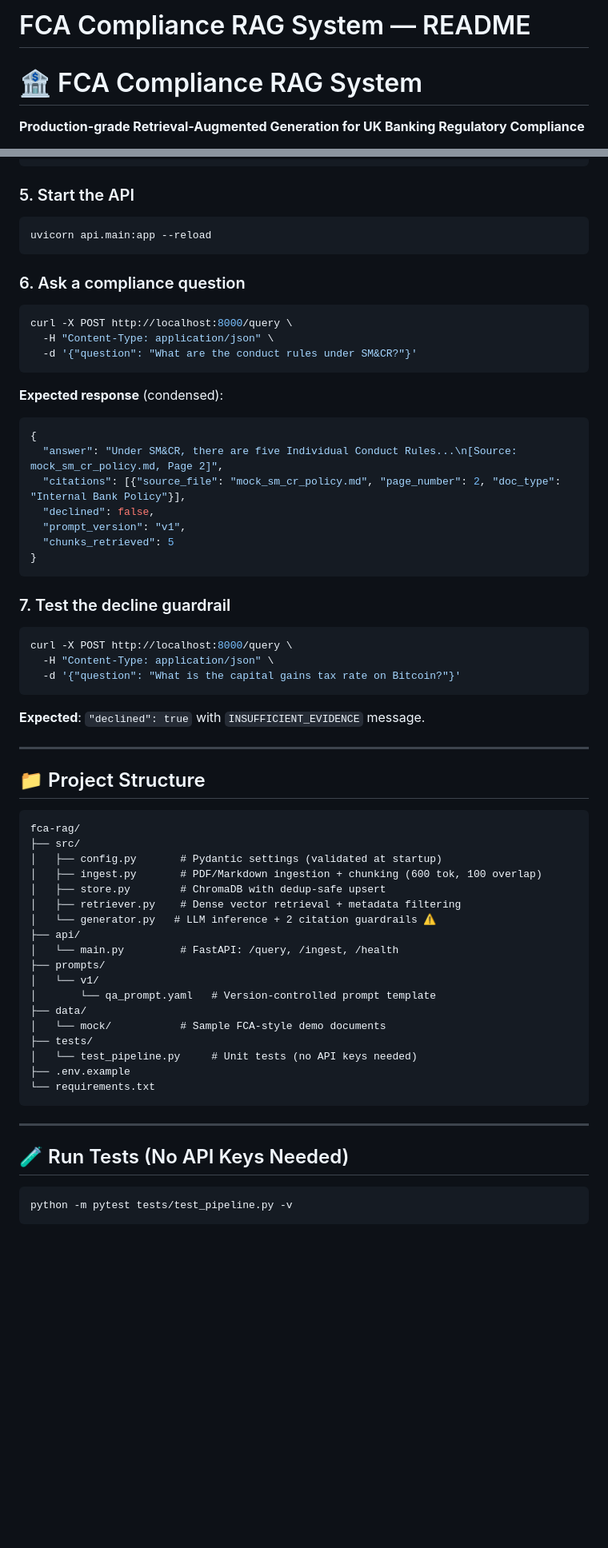
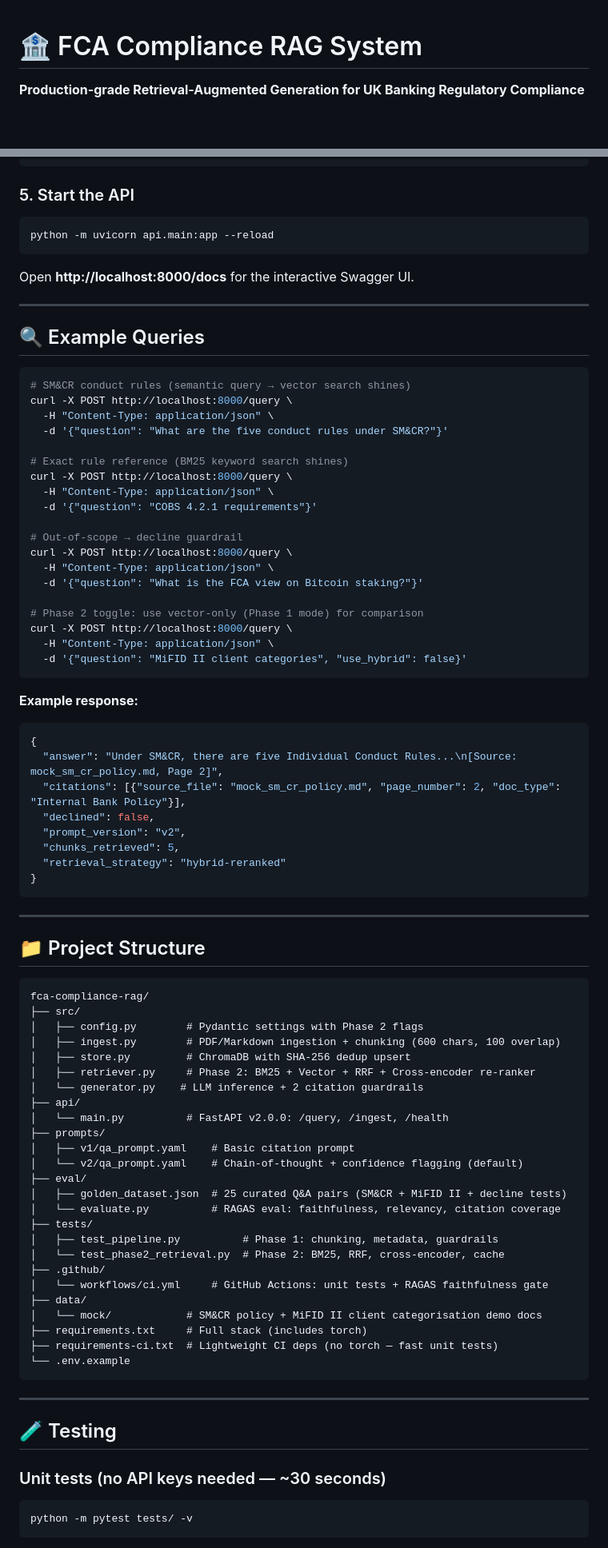
Before and after one commit to shashanksuresh18/fca-compliance-rag, a Markdown page: README.md, 2 parts joined by grey strips. Shown at 80% size. Drawn GitHub-style; blank space fills up the shorter version.

````diff
--- a/README.md
+++ b/README.md
@@ -1,5 +1,3 @@
-# FCA Compliance RAG System — README
-
 # 🏦 FCA Compliance RAG System
 
 **Production-grade Retrieval-Augmented Generation for UK Banking Regulatory Compliance**
@@ -71,65 +82,85 @@ python src/ingest.py --dir data/mock --doc-type internal
 
 ### 5. Start the API
 ```bash
-uvicorn api.main:app --reload
+python -m uvicorn api.main:app --reload
+```
+Open **http://localhost:8000/docs** for the interactive Swagger UI.
+
+---
+
+## 🔍 Example Queries
+
+```bash
+# SM&CR conduct rules (semantic query → vector search shines)
+curl -X POST http://localhost:8000/query \
+  -H "Content-Type: application/json" \
+  -d '{"question": "What are the five conduct rules under SM&CR?"}'
+
+# Exact rule reference (BM25 keyword search shines)
+curl -X POST http://localhost:8000/query \
+  -H "Content-Type: application/json" \
+  -d '{"question": "COBS 4.2.1 requirements"}'
+
+# Out-of-scope → decline guardrail
+curl -X POST http://localhost:8000/query \
+  -H "Content-Type: application/json" \
+  -d '{"question": "What is the FCA view on Bitcoin staking?"}'
+
+# Phase 2 toggle: use vector-only (Phase 1 mode) for comparison
+curl -X POST http://localhost:8000/query \
+  -H "Content-Type: application/json" \
+  -d '{"question": "MiFID II client categories", "use_hybrid": false}'
 ```
 
-### 6. Ask a compliance question
-```bash
-curl -X POST http://localhost:8000/query \
-  -H "Content-Type: application/json" \
-  -d '{"question": "What are the conduct rules under SM&CR?"}'
-```
-
-**Expected response** (condensed):
+**Example response:**
 ```json
 {
   "answer": "Under SM&CR, there are five Individual Conduct Rules...\n[Source: mock_sm_cr_policy.md, Page 2]",
   "citations": [{"source_file": "mock_sm_cr_policy.md", "page_number": 2, "doc_type": "Internal Bank Policy"}],
   "declined": false,
-  "prompt_version": "v1",
-  "chunks_retrieved": 5
+  "prompt_version": "v2",
+  "chunks_retrieved": 5,
+  "retrieval_strategy": "hybrid-reranked"
 }
 ```
-
-### 7. Test the decline guardrail
-```bash
-curl -X POST http://localhost:8000/query \
-  -H "Content-Type: application/json" \
-  -d '{"question": "What is the capital gains tax rate on Bitcoin?"}'
-```
-
-**Expected**: `"declined": true` with `INSUFFICIENT_EVIDENCE` message.
 
 ---
 
 ## 📁 Project Structure
 
 ```
-fca-rag/
+fca-compliance-rag/
 ├── src/
-│   ├── config.py       # Pydantic settings (validated at startup)
-│   ├── ingest.py       # PDF/Markdown ingestion + chunking (600 tok, 100 overlap)
-│   ├── store.py        # ChromaDB with dedup-safe upsert
-│   ├── retriever.py    # Dense vector retrieval + metadata filtering
-│   └── generator.py   # LLM inference + 2 citation guardrails ⚠️
+│   ├── config.py        # Pydantic settings with Phase 2 flags
+│   ├── ingest.py        # PDF/Markdown ingestion + chunking (600 chars, 100 overlap)
+│   ├── store.py         # ChromaDB with SHA-256 dedup upsert
+│   ├── retriever.py     # Phase 2: BM25 + Vector + RRF + Cross-encoder re-ranker
+│   └── generator.py    # LLM inference + 2 citation guardrails
 ├── api/
-│   └── main.py         # FastAPI: /query, /ingest, /health
+│   └── main.py          # FastAPI v2.0.0: /query, /ingest, /health
 ├── prompts/
-│   └── v1/
-│       └── qa_prompt.yaml   # Version-controlled prompt template
+│   ├── v1/qa_prompt.yaml    # Basic citation prompt
+│   └── v2/qa_prompt.yaml    # Chain-of-thought + confidence flagging (default)
+├── eval/
+│   ├── golden_dataset.json  # 25 curated Q&A pairs (SM&CR + MiFID II + decline tests)
+│   └── evaluate.py          # RAGAS eval: faithfulness, relevancy, citation coverage
+├── tests/
+│   ├── test_pipeline.py          # Phase 1: chunking, metadata, guardrails
+│   └── test_phase2_retrieval.py  # Phase 2: BM25, RRF, cross-encoder, cache
+├── .github/
+│   └── workflows/ci.yml     # GitHub Actions: unit tests + RAGAS faithfulness gate
 ├── data/
-│   └── mock/           # Sample FCA-style demo documents
-├── tests/
-│   └── test_pipeline.py     # Unit tests (no API keys needed)
-├── .env.example
-└── requirements.txt
+│   └── mock/            # SM&CR policy + MiFID II client categorisation demo docs
+├── requirements.txt     # Full stack (includes torch)
+├── requirements-ci.txt  # Lightweight CI deps (no torch — fast unit tests)
+└── .env.example
 ```
 
 ---
 
-## 🧪 Run Tests (No API Keys Needed)
+## 🧪 Testing
 
+### Unit tests (no API keys needed — ~30 seconds)
 ```bash
-python -m pytest tests/test_pipeline.py -v
+python -m pytest tests/ -v
 ```
````
Also changed, not shown: other parts of README.md (+104 -48 lines).
